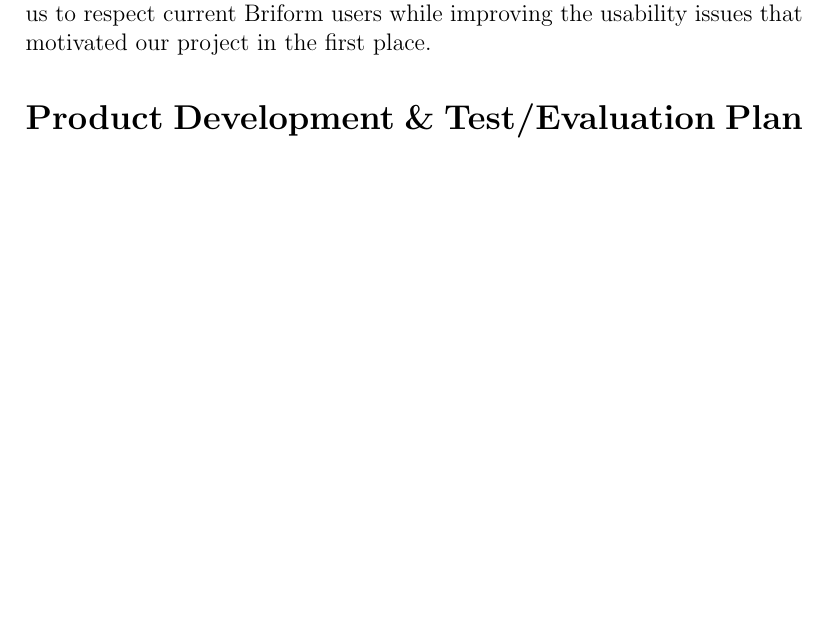
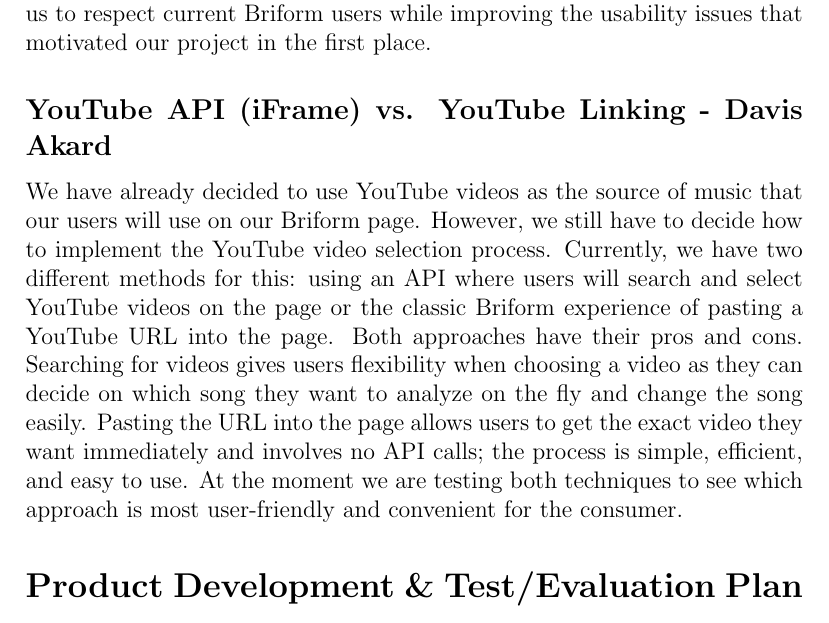
Before and after one commit to cfinley6-vols/seniordesign39, a LaTeX document (feb12writeup/writeup.tex): part of page 14 of 20, cut so that both start at the same text, the shorter picture padded with empty space. Compiled offline with pdfLaTeX.

Commit message:
design concepts youtube for report 2-12

```diff
--- a/feb12writeup/writeup.tex
+++ b/feb12writeup/writeup.tex
@@ -139,6 +139,10 @@
 \subsection*{Briform-Inspired Design vs. Design-From-Scratch - Jason West}
 \addcontentsline{toc}{subsection}{Briform-Inspired Design vs. Design-From-Scratch - Jason West}
 One of the most important design choices for this project is how closely our interface should follow the existing Briform tool. Briform already supports the most important musical aspects we care about implementing, such as basic ear training and diagramming, but many users have reported that it feels too clunky to use. Our goal is to ensure the strengths of Briform still remain while improving its usability and functionality. This led us to contemplate two main choices: a Briform-inspired design which reuses its core aspects but with an updated interface, or a completely new design we would have to build from scratch. In the Briform-inspired implementation, we keep the same workflow of selecting a piece, mapping sections (e.g. A, B, transitions, etc.) and converting them to display on a timeline. The advantage of this approach is that the instructors and students who already use Briform can transfer their models to our tool easily. In this case, course assignments and tools that use Briform-style diagrams still work. However, this approach also comes with a few constraints: the original Briform layout is clunky, not mobile-friendly, and not as good with feedback, accessibility, and audio controls. This is why instead of copying over existing panels and controls, we could consider implementing our own interface from scratch. This opens the door to cleaner layouts, timelines, and integration with YouTube playback and assignments. The tradeoff is that the resulting tool may be harder to get used to for current Briform users, and we would have to invest more time not only in implementation but also in user testing and updating documents/assignments as well. This is why we chose to design a hybrid approach: a conceptual Briform-inspired design with a redesigned, less clunky UI. This allows us to keep Briform's core functionality of mapping musical sections/phrases along a timeline while reorganizing the layout, simplifying controls, and integrating good playback and assignment features. This allows us to respect current Briform users while improving the usability issues that motivated our project in the first place.
+
+\subsection*{YouTube API (iFrame) vs. YouTube Linking - Davis Akard}
+\addcontentsline{toc}{subsection}{YouTube API (iFrame) vs. YouTube Linking - Davis Akard}
+We have already decided to use YouTube videos as the source of music that our users will use on our Briform page. However, we still have to decide how to implement the YouTube video selection process. Currently, we have two different methods for this: using an API where users will search and select YouTube videos on the page or the classic Briform experience of pasting a YouTube URL into the page. Both approaches have their pros and cons. Searching for videos gives users flexibility when choosing a video as they can decide on which song they want to analyze on the fly and change the song easily. Pasting the URL into the page allows users to get the exact video they want immediately and involves no API calls; the process is simple, efficient, and easy to use. At the moment we are testing both techniques to see which approach is most user-friendly and convenient for the consumer.
 
 \section*{Product Development \& Test/Evaluation Plan}
 \addcontentsline{toc}{section}{Product Development \& Test/Evaluation Plan}
```
Also changed, not shown: feb12writeup/writeup.pdf, 8 other files.
